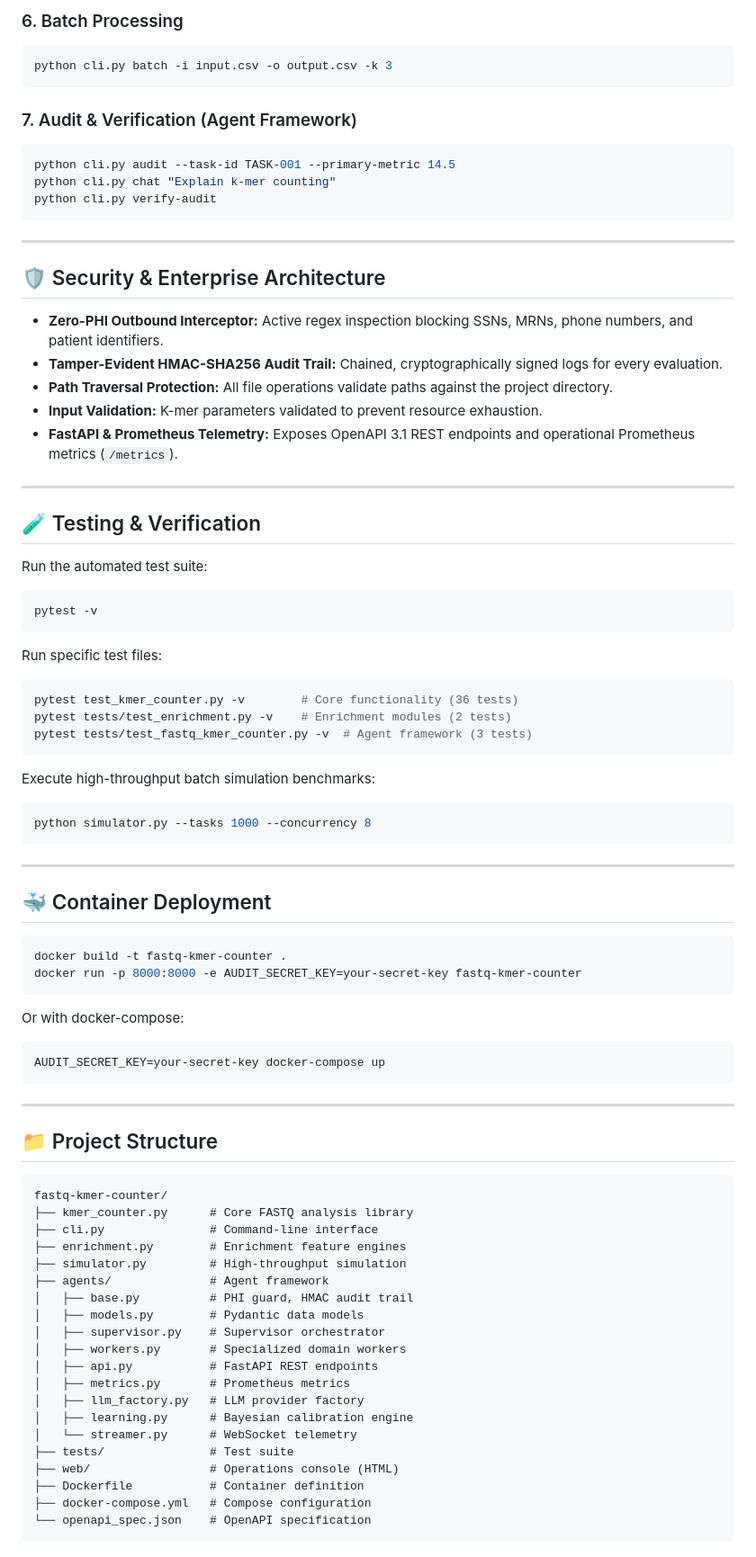
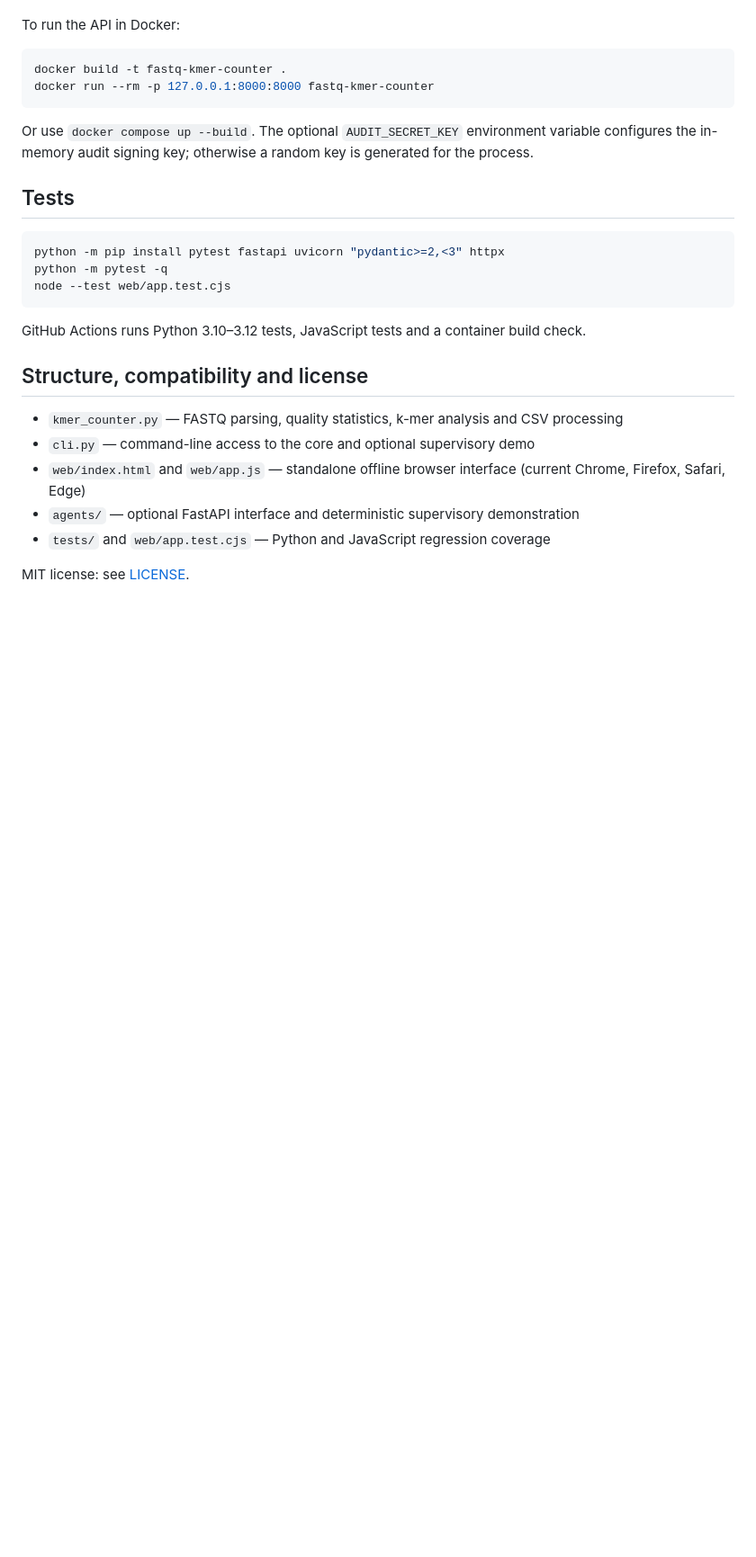
Before and after one commit to abusuraihsakhri/fastq-kmer-counter, a Markdown page: README.md, the part around one of its changes. Shown at 90% size. Drawn GitHub-style; blank space fills up the shorter version.

````diff
--- a/README.md
+++ b/README.md
@@ -85,85 +37,28 @@ python cli.py analyze --file sample.fastq --k-values 1,2,3
-### 6. Batch Processing
-```bash
-python cli.py batch -i input.csv -o output.csv -k 3
-```
-
-### 7. Audit & Verification (Agent Framework)
-```bash
-python cli.py audit --task-id TASK-001 --primary-metric 14.5
-python cli.py chat "Explain k-mer counting"
-python cli.py verify-audit
-```
-
----
-
-## 🛡️ Security & Enterprise Architecture
-
-* **Zero-PHI Outbound Interceptor:** Active regex inspection blocking SSNs, MRNs, phone numbers, and patient identifiers.
-* **Tamper-Evident HMAC-SHA256 Audit Trail:** Chained, cryptographically signed logs for every evaluation.
-* **Path Traversal Protection:** All file operations validate paths against the project directory.
-* **Input Validation:** K-mer parameters validated to prevent resource exhaustion.
-* **FastAPI & Prometheus Telemetry:** Exposes OpenAPI 3.1 REST endpoints and operational Prometheus metrics (`/metrics`).
-
----
-
-## 🧪 Testing & Verification
-
-Run the automated test suite:
-
-```bash
-pytest -v
-```
-
-Run specific test files:
-```bash
-pytest test_kmer_counter.py -v        # Core functionality (36 tests)
-pytest tests/test_enrichment.py -v    # Enrichment modules (2 tests)
-pytest tests/test_fastq_kmer_counter.py -v  # Agent framework (3 tests)
-```
-
-Execute high-throughput batch simulation benchmarks:
-
-```bash
-python simulator.py --tasks 1000 --concurrency 8
-```
-
----
-
-## 🐳 Container Deployment
+To run the API in Docker:
 
 ```bash
 docker build -t fastq-kmer-counter .
-docker run -p 8000:8000 -e AUDIT_SECRET_KEY=your-secret-key fastq-kmer-counter
+docker run --rm -p 127.0.0.1:8000:8000 fastq-kmer-counter
 ```
 
-Or with docker-compose:
+Or use `docker compose up --build`. The optional `AUDIT_SECRET_KEY` environment variable configures the in-memory audit signing key; otherwise a random key is generated for the process.
+
+## Tests
+
 ```bash
-AUDIT_SECRET_KEY=your-secret-key docker-compose up
+python -m pip install pytest fastapi uvicorn "pydantic>=2,<3" httpx
+python -m pytest -q
+node --test web/app.test.cjs
 ```
 
----
+GitHub Actions runs Python 3.10–3.12 tests, JavaScript tests and a container build check.
 
-## 📁 Project Structure
+## Structure, compatibility and license
 
-```
-fastq-kmer-counter/
-├── kmer_counter.py      # Core FASTQ analysis library
-├── cli.py               # Command-line interface
-├── enrichment.py        # Enrichment feature engines
-├── simulator.py         # High-throughput simulation
-├── agents/              # Agent framework
-│   ├── base.py          # PHI guard, HMAC audit trail
-│   ├── models.py        # Pydantic data models
-│   ├── supervisor.py    # Supervisor orchestrator
-│   ├── workers.py       # Specialized domain workers
-│   ├── api.py           # FastAPI REST endpoints
-│   ├── metrics.py       # Prometheus metrics
-│   ├── llm_factory.py   # LLM provider factory
-│   ├── learning.py      # Bayesian calibration engine
-│   └── streamer.py      # WebSocket telemetry
-├── tests/               # Test suite
-├── web/                 # Operations console (HTML)
-├── Dockerfile           # Container definition
-├── docker-compose.yml   # Compose configuration
-└── openapi_spec.json    # OpenAPI specification
-```
+- `kmer_counter.py` — FASTQ parsing, quality statistics, k-mer analysis and CSV processing
+- `cli.py` — command-line access to the core and optional supervisory demo
+- `web/index.html` and `web/app.js` — standalone offline browser interface (current Chrome, Firefox, Safari, Edge)
+- `agents/` — optional FastAPI interface and deterministic supervisory demonstration
+- `tests/` and `web/app.test.cjs` — Python and JavaScript regression coverage
+
+MIT license: see [LICENSE](LICENSE).
````
Also changed, not shown: other parts of README.md (+21 -69 lines).
